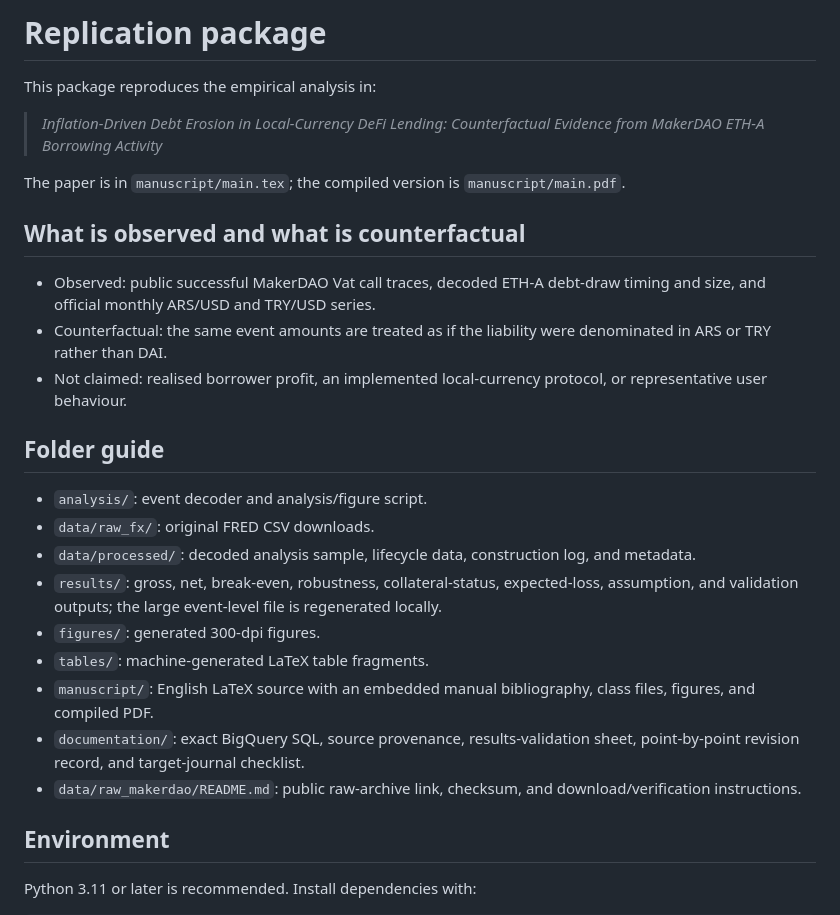
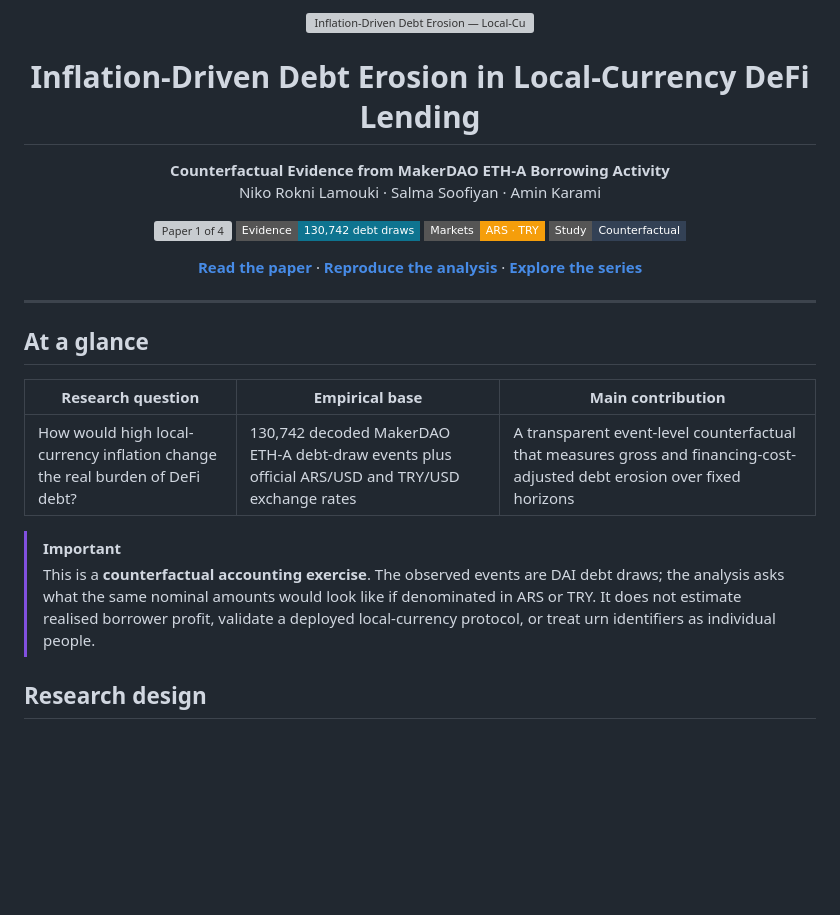
Before and after one commit to nikorokni/inflation-driven-debt-erosion-defi, a Markdown page: README.md, the part around one of its changes. Rendered like a GitHub page; badges without logos; blank space fills up the shorter version; grey boxes are pictures that could not be loaded.

```diff
--- a/README.md
+++ b/README.md
@@ -1,30 +1,37 @@
-# Replication package
+<p align="center">
+  <img src="assets/series-banner.svg" alt="Inflation-Driven Debt Erosion — Local-Currency DeFi Research, Paper 1 of 4" width="100%">
+</p>
 
-This package reproduces the empirical analysis in:
+<h1 align="center">Inflation-Driven Debt Erosion in Local-Currency DeFi Lending</h1>
 
-> *Inflation-Driven Debt Erosion in Local-Currency DeFi Lending: Counterfactual Evidence from MakerDAO ETH-A Borrowing Activity*
+<p align="center">
+  <strong>Counterfactual Evidence from MakerDAO ETH-A Borrowing Activity</strong><br>
+  Niko Rokni Lamouki · Salma Soofiyan · Amin Karami
+</p>
 
-The paper is in `manuscript/main.tex`; the compiled version is `manuscript/main.pdf`.
+<p align="center">
+  <img src="https://img.shields.io/badge/Research_Paper-01%2F04-22d3ee?style=flat-square" alt="Paper 1 of 4">
+  <img src="https://img.shields.io/badge/Evidence-130%2C742_debt_draws-0e7490?style=flat-square" alt="130,742 debt draws">
+  <img src="https://img.shields.io/badge/Markets-ARS_%C2%B7_TRY-f59e0b?style=flat-square" alt="ARS and TRY">
+  <img src="https://img.shields.io/badge/Study-Counterfactual-334155?style=flat-square" alt="Counterfactual study">
+</p>
 
-## What is observed and what is counterfactual
+<p align="center">
+  <a href="manuscript/main.pdf"><strong>Read the paper</strong></a> ·
+  <a href="#reproduce"><strong>Reproduce the analysis</strong></a> ·
+  <a href="#research-series"><strong>Explore the series</strong></a>
+</p>
 
-- Observed: public successful MakerDAO Vat call traces, decoded ETH-A debt-draw timing and size, and official monthly ARS/USD and TRY/USD series.
-- Counterfactual: the same event amounts are treated as if the liability were denominated in ARS or TRY rather than DAI.
-- Not claimed: realised borrower profit, an implemented local-currency protocol, or representative user behaviour.
+---
 
-## Folder guide
+## At a glance
 
-- `analysis/`: event decoder and analysis/figure script.
-- `data/raw_fx/`: original FRED CSV downloads.
-- `data/processed/`: decoded analysis sample, lifecycle data, construction log, and metadata.
-- `results/`: gross, net, break-even, robustness, collateral-status, expected-loss, assumption, and validation outputs; the large event-level file is regenerated locally.
-- `figures/`: generated 300-dpi figures.
-- `tables/`: machine-generated LaTeX table fragments.
-- `manuscript/`: English LaTeX source with an embedded manual bibliography, class files, figures, and compiled PDF.
-- `documentation/`: exact BigQuery SQL, source provenance, results-validation sheet, point-by-point revision record, and target-journal checklist.
-- `data/raw_makerdao/README.md`: public raw-archive link, checksum, and download/verification instructions.
+| Research question | Empirical base | Main contribution |
+|---|---|---|
+| How would high local-currency inflation change the real burden of DeFi debt? | 130,742 decoded MakerDAO ETH-A debt-draw events plus official ARS/USD and TRY/USD exchange rates | A transparent event-level counterfactual that measures gross and financing-cost-adjusted debt erosion over fixed horizons |
 
-## Environment
+> [!IMPORTANT]
+> This is a **counterfactual accounting exercise**. The observed events are DAI debt draws; the analysis asks what the same nominal amounts would look like if denominated in ARS or TRY. It does not estimate realised borrower profit, validate a deployed local-currency protocol, or treat urn identifiers as individual people.
 
-Python 3.11 or later is recommended. Install dependencies with:
+## Research design
 
```
Also changed, not shown: other parts of README.md (+58 -42 lines).
